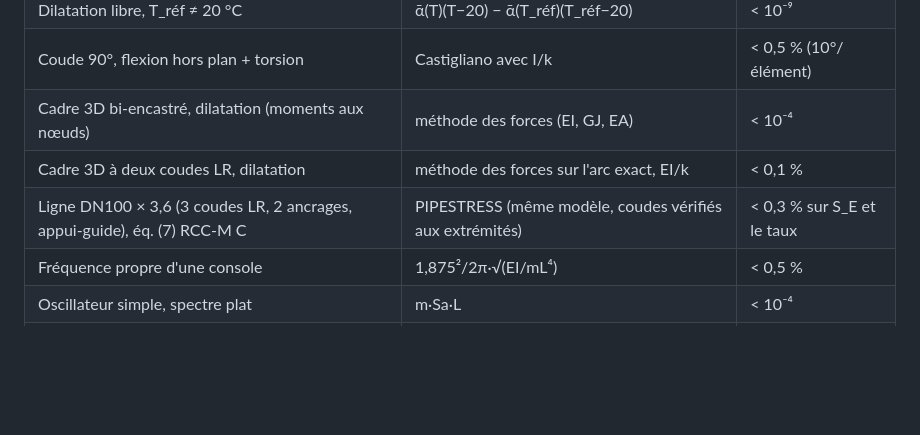
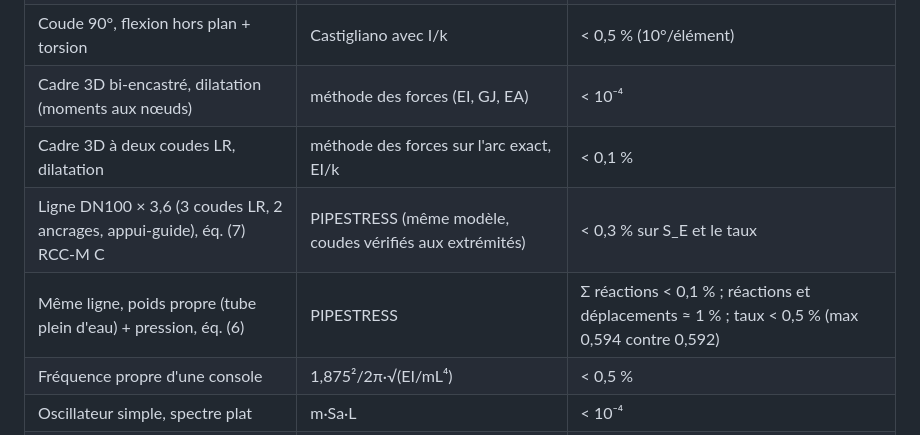
Before and after one commit to Chivos/EasyPipeStress, a Markdown page: docs/THEORIE.md, the part around the change. GitHub-like rendering; blank space fills up the shorter version.

Commit message:
Validation : comparaison PIPESTRESS du poids propre et de l'éq. (6)
Co-Authored-By: Claude Opus 5.5 <noreply@anthropic.com>
Claude-Session: https://claude.ai/code/session_01JBnbGVzmccBdAFkyYszsXi

```diff
--- a/docs/THEORIE.md
+++ b/docs/THEORIE.md
@@ -257,6 +257,7 @@ Vérifications numériques (tests automatiques) :
 | Cadre 3D bi-encastré, dilatation (moments aux nœuds) | méthode des forces (EI, GJ, EA) | < 10⁻⁴ |
 | Cadre 3D à deux coudes LR, dilatation | méthode des forces sur l'arc exact, EI/k | < 0,1 % |
 | Ligne DN100 × 3,6 (3 coudes LR, 2 ancrages, appui-guide), éq. (7) RCC-M C | PIPESTRESS (même modèle, coudes vérifiés aux extrémités) | < 0,3 % sur S_E et le taux |
+| Même ligne, poids propre (tube plein d'eau) + pression, éq. (6) | PIPESTRESS | Σ réactions < 0,1 % ; réactions et déplacements ≈ 1 % ; taux < 0,5 % (max 0,594 contre 0,592) |
 | Fréquence propre d'une console | 1,875²/2π·√(EI/mL⁴) | < 0,5 % |
 | Oscillateur simple, spectre plat | m·Sa·L | < 10⁻⁴ |
 | Masse manquante, modes tronqués | réponse statique rigide | < 10⁻⁶ |
```
